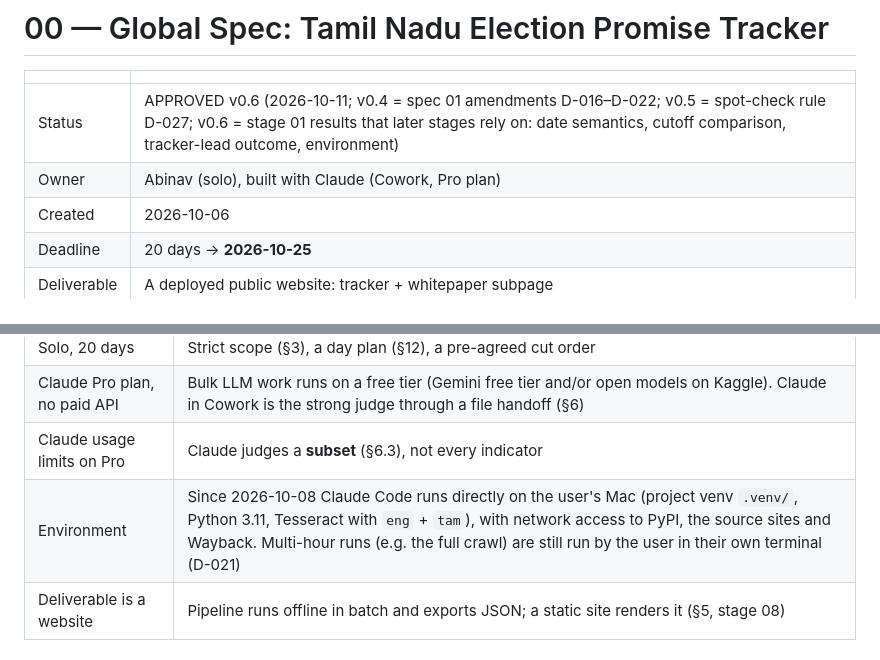
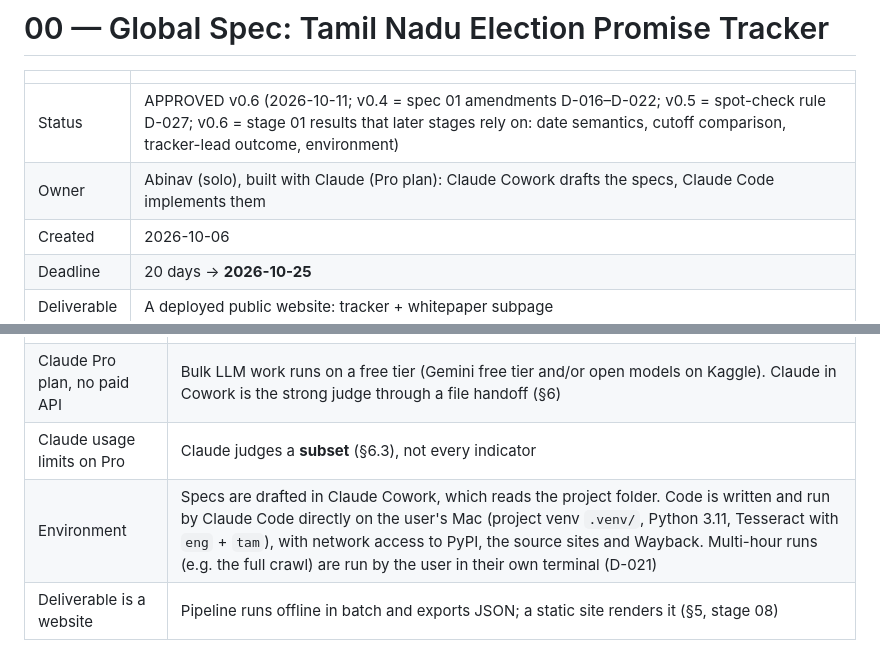
Before and after one commit to abinav-ts/tn-election-promise-tracker, a Markdown page: specs/00-global-spec.md, 2 parts joined by grey strips. Rendered like a GitHub page.

```diff
--- a/specs/00-global-spec.md
+++ b/specs/00-global-spec.md
@@ -3,7 +3,7 @@
 | | |
 |---|---|
 | Status | APPROVED v0.6 (2026-10-11; v0.4 = spec 01 amendments D-016–D-022; v0.5 = spot-check rule D-027; v0.6 = stage 01 results that later stages rely on: date semantics, cutoff comparison, tracker-lead outcome, environment) |
-| Owner | Abinav (solo), built with Claude (Cowork, Pro plan) |
+| Owner | Abinav (solo), built with Claude (Pro plan): Claude Cowork drafts the specs, Claude Code implements them |
 | Created | 2026-10-06 |
 | Deadline | 20 days → **2026-10-25** |
 | Deliverable | A deployed public website: tracker + whitepaper subpage |
@@ -43,7 +43,7 @@ Build a reproducible pipeline that measures **whether and when** Tamil Nadu gove
 | Solo, 20 days | Strict scope (§3), a day plan (§12), a pre-agreed cut order |
 | Claude Pro plan, no paid API | Bulk LLM work runs on a free tier (Gemini free tier and/or open models on Kaggle). Claude in Cowork is the strong judge through a file handoff (§6) |
 | Claude usage limits on Pro | Claude judges a **subset** (§6.3), not every indicator |
-| Environment | Since 2026-10-08 Claude Code runs directly on the user's Mac (project venv `.venv/`, Python 3.11, Tesseract with `eng` + `tam`), with network access to PyPI, the source sites and Wayback. Multi-hour runs (e.g. the full crawl) are still run by the user in their own terminal (D-021) |
+| Environment | Specs are drafted in Claude Cowork, which reads the project folder. Code is written and run by Claude Code directly on the user's Mac (project venv `.venv/`, Python 3.11, Tesseract with `eng` + `tam`), with network access to PyPI, the source sites and Wayback. Multi-hour runs (e.g. the full crawl) are run by the user in their own terminal (D-021) |
 | Deliverable is a website | Pipeline runs offline in batch and exports JSON; a static site renders it (§5, stage 08) |
 
 ## 3. Scope
```
Also changed, not shown: CLAUDE.md (+3 -1 lines), docs/STATUS.md (+2 -2 lines).
